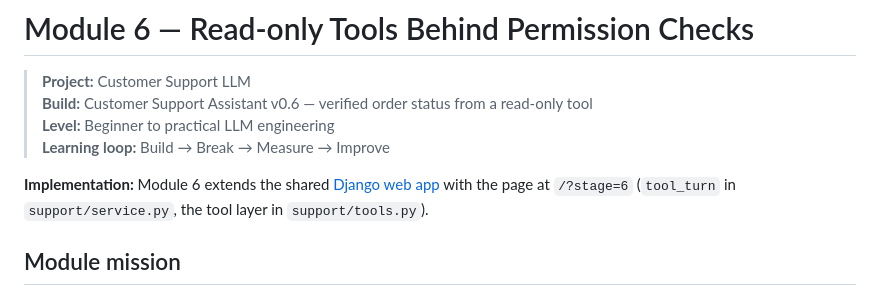
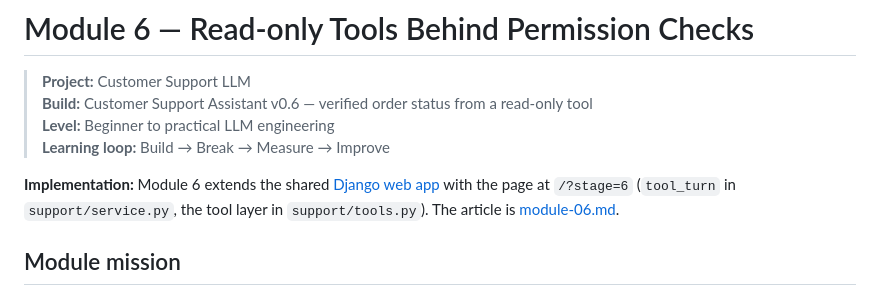
Before and after one commit to faheemkhaskheli9/Customer-Support-LLM, a Markdown page: knowledge-base/modules/module-06-outline.md, the part around the change. Drawn GitHub-style.

Commit message:
Add Module 6 lesson article on read-only tools behind permission checks

```diff
--- a/knowledge-base/modules/module-06-outline.md
+++ b/knowledge-base/modules/module-06-outline.md
@@ -5,7 +5,7 @@
 > **Level:** Beginner to practical LLM engineering
 > **Learning loop:** Build → Break → Measure → Improve
 
-**Implementation:** Module 6 extends the shared [Django web app](../../webapp/) with the page at `/?stage=6` (`tool_turn` in `support/service.py`, the tool layer in `support/tools.py`).
+**Implementation:** Module 6 extends the shared [Django web app](../../webapp/) with the page at `/?stage=6` (`tool_turn` in `support/service.py`, the tool layer in `support/tools.py`). The article is [module-06.md](module-06.md).
 
 ## Module mission
 
```
Also changed, not shown: README.md (+1 -1 lines), knowledge-base/modules/module-06.md (added, +368 -0 lines).
